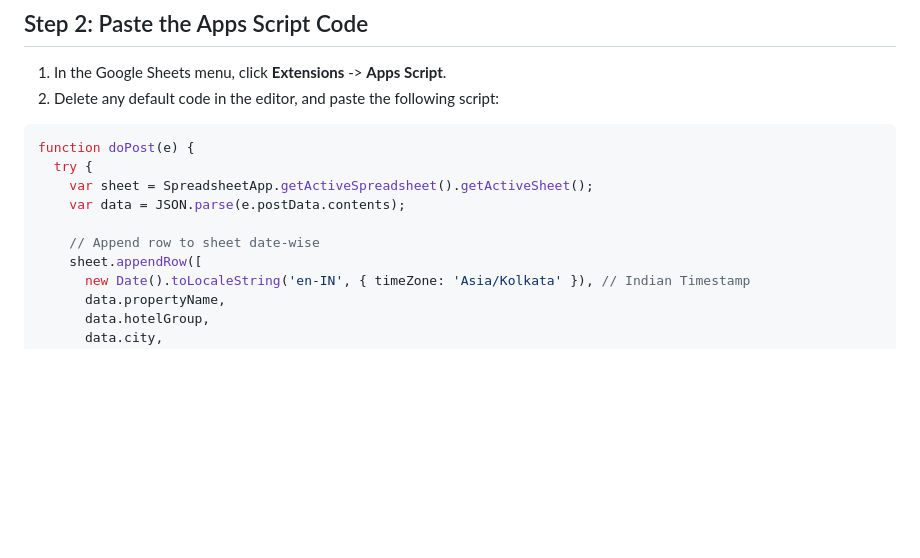
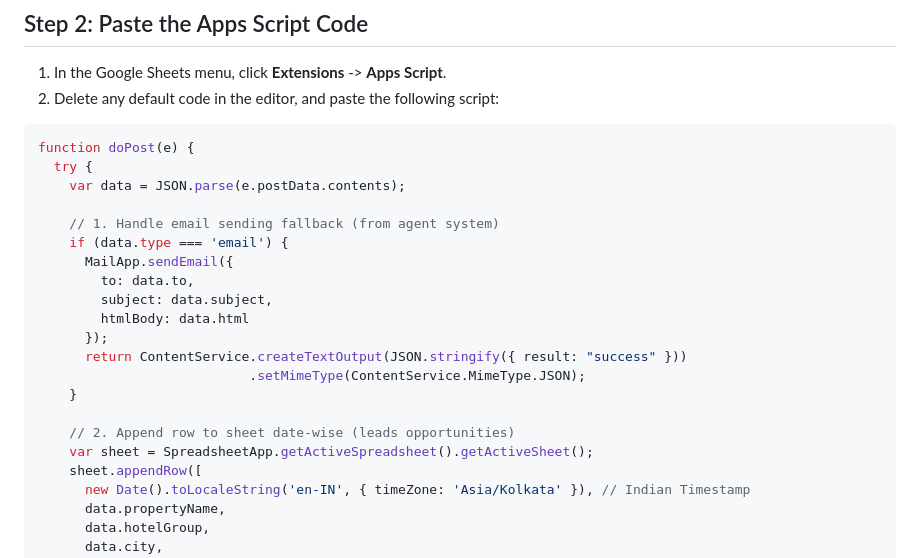
Before and after one commit to dineshraut-crypto/fanusta-outreach-agent, a Markdown page: google_sheets_setup.md, the part around the change. GitHub-like rendering; blank space fills up the shorter version.

Commit message:
docs: update google sheets setup guide to include email sender fallback Apps Script

````diff
--- a/google_sheets_setup.md
+++ b/google_sheets_setup.md
@@ -18,10 +18,21 @@ This guide shows you how to connect your live agent system to a **Google Sheet**
 ```javascript
 function doPost(e) {
   try {
-    var sheet = SpreadsheetApp.getActiveSpreadsheet().getActiveSheet();
     var data = JSON.parse(e.postData.contents);
 
-    // Append row to sheet date-wise
+    // 1. Handle email sending fallback (from agent system)
+    if (data.type === 'email') {
+      MailApp.sendEmail({
+        to: data.to,
+        subject: data.subject,
+        htmlBody: data.html
+      });
+      return ContentService.createTextOutput(JSON.stringify({ result: "success" }))
+                           .setMimeType(ContentService.MimeType.JSON);
+    }
+
+    // 2. Append row to sheet date-wise (leads opportunities)
+    var sheet = SpreadsheetApp.getActiveSpreadsheet().getActiveSheet();
     sheet.appendRow([
       new Date().toLocaleString('en-IN', { timeZone: 'Asia/Kolkata' }), // Indian Timestamp
       data.propertyName,
````
